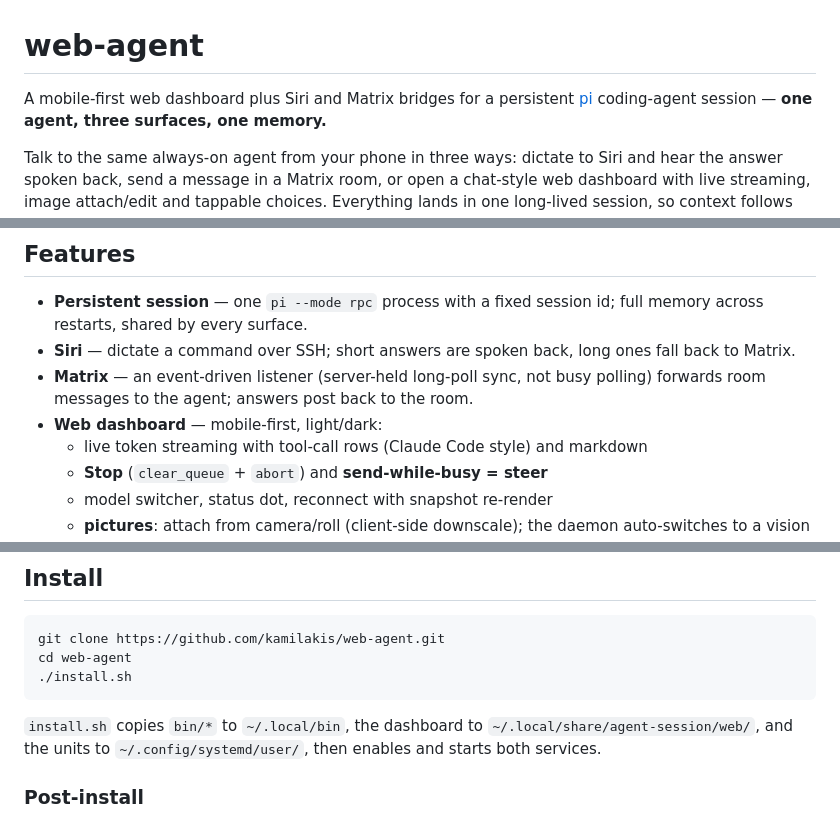
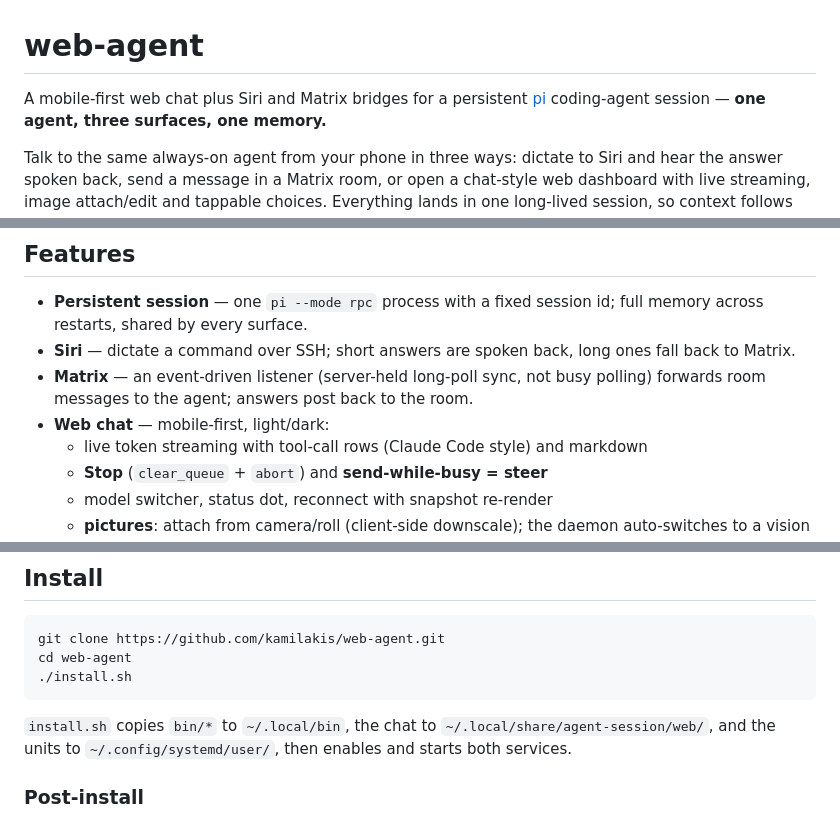
Before and after one commit to kamilakis/web-agent, a Markdown page: README.md, 3 parts joined by grey strips. Drawn GitHub-style.

Commit message:
Update README to reflect 'web chat' instead of 'dashboard'

````diff
--- a/README.md
+++ b/README.md
@@ -1,6 +1,6 @@
 # web-agent
 
-A mobile-first web dashboard plus Siri and Matrix bridges for a persistent
+A mobile-first web chat plus Siri and Matrix bridges for a persistent
 [pi](https://github.com/earendil-works/pi-coding-agent) coding-agent session —
 **one agent, three surfaces, one memory.**
 
@@ -26,7 +26,7 @@ across surfaces.
   ones fall back to Matrix.
 - **Matrix** — an event-driven listener (server-held long-poll sync, not busy
   polling) forwards room messages to the agent; answers post back to the room.
-- **Web dashboard** — mobile-first, light/dark:
+- **Web chat** — mobile-first, light/dark:
   - live token streaming with tool-call rows (Claude Code style) and markdown
   - **Stop** (`clear_queue` + `abort`) and **send-while-busy = steer**
   - model switcher, status dot, reconnect with snapshot re-render
@@ -69,7 +69,7 @@ cd web-agent
 ./install.sh
 ```
 
-`install.sh` copies `bin/*` to `~/.local/bin`, the dashboard to
+`install.sh` copies `bin/*` to `~/.local/bin`, the chat to
 `~/.local/share/agent-session/web/`, and the units to
 `~/.config/systemd/user/`, then enables and starts both services.
 
````
Also changed, not shown: other parts of README.md (+2 -2 lines).
